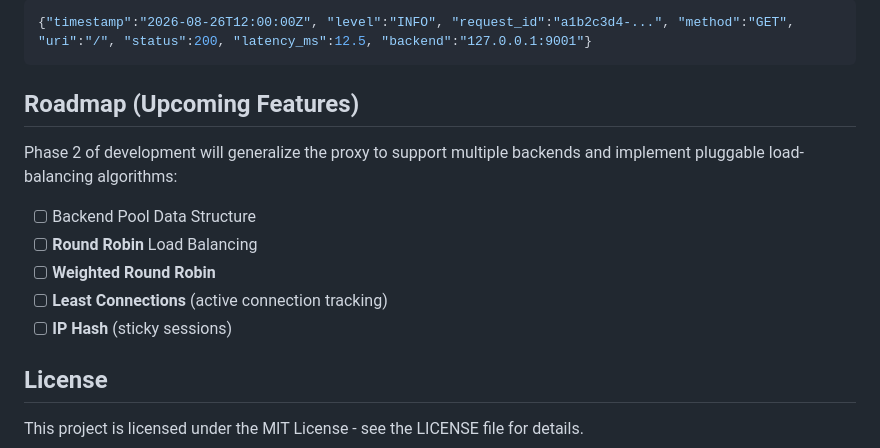
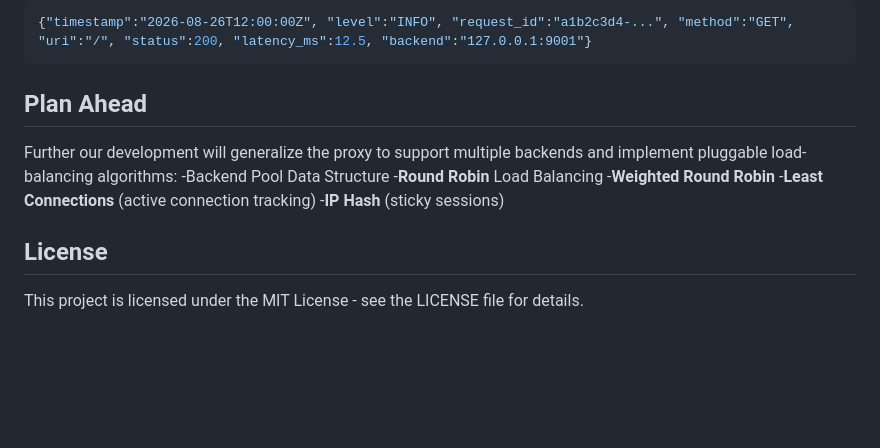
Before and after one commit to 01prakash-aditya/adaptive_lb_rp, a Markdown page: README.md, the part around the change. Drawn GitHub-style; blank space fills up the shorter version.

````diff
--- a/README.md
+++ b/README.md
@@ -82,14 +82,14 @@ docker logs reverse_proxy
 {"timestamp":"2026-08-26T12:00:00Z", "level":"INFO", "request_id":"a1b2c3d4-...", "method":"GET", "uri":"/", "status":200, "latency_ms":12.5, "backend":"127.0.0.1:9001"}
 ```
 
-## Roadmap (Upcoming Features)
+## Plan Ahead
 
-Phase 2 of development will generalize the proxy to support multiple backends and implement pluggable load-balancing algorithms:
-- [ ] Backend Pool Data Structure
-- [ ] **Round Robin** Load Balancing
-- [ ] **Weighted Round Robin**
-- [ ] **Least Connections** (active connection tracking)
-- [ ] **IP Hash** (sticky sessions)
+Further our development will generalize the proxy to support multiple backends and implement pluggable load-balancing algorithms:
+-Backend Pool Data Structure
+-**Round Robin** Load Balancing
+-**Weighted Round Robin**
+-**Least Connections** (active connection tracking)
+-**IP Hash** (sticky sessions)
 
 ## License
 
````
